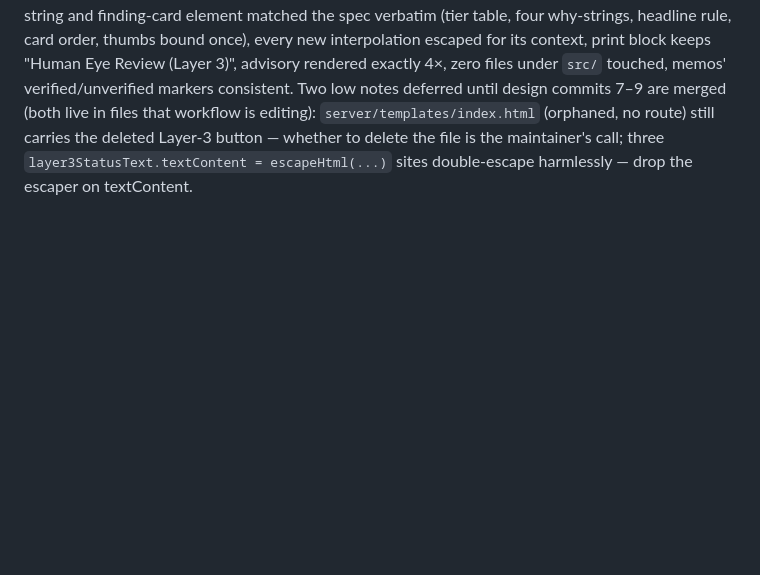
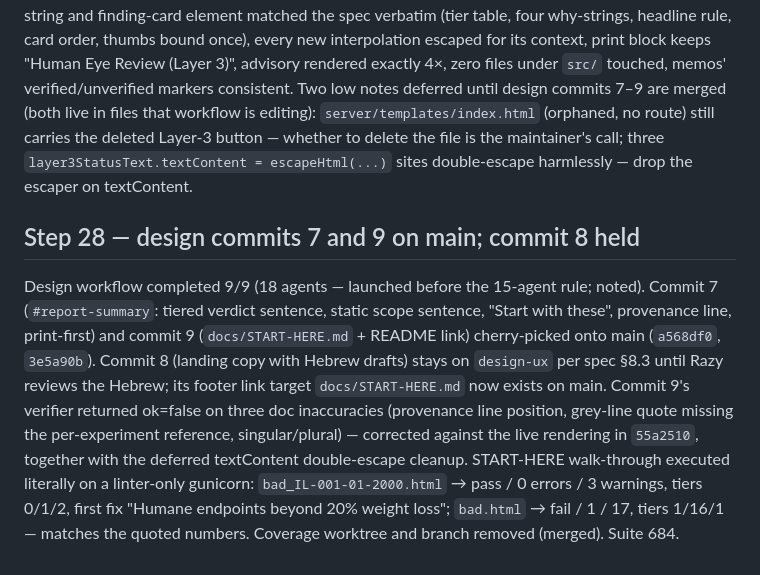
Before and after one commit to nave121/EtiqTech, a Markdown page: docs/dev-log/2026-09-05-handoff-session.md, the part around the change. GitHub-like rendering; blank space fills up the shorter version.

Commit message:
docs: log step 28 (design 7+9 landed, 8 held; walk-through verified)

```diff
--- a/docs/dev-log/2026-09-05-handoff-session.md
+++ b/docs/dev-log/2026-09-05-handoff-session.md
@@ -217,3 +217,7 @@ Split progress meanwhile: batches 0–3 landed on main (RuleContext, summaries/c
 **Research memos (7 agents, verified by a cross-check agent).** `statute-sources.md`: the statute and the 2001 rules are not in the repo in any language; Hebrew primary text exists as Reshumot scans (Knesset file server) and consolidated on WikiSource (CC BY-SA) with the 2024 rules amendment (online submission with 11 mandatory items); no official English translation exists and the private ones all descend from one translation; Nevo mirrors carry restrictive terms; the Layer 3 prompt's "cite Israeli Law Art. N" instruction is answered from model memory today because the prompt contains only form guidance. `layer3-context-options.md`: measured breakdown of the 27.7k-token prompt (the guidance block alone is 10,640 tokens), three designs, num_ctx cost, ranked recommendation for Razy to decide.
 
 **Review (design merges 5a997dd + ec0ea8e, and 67a4cb9; Sonnet).** SHIP on all three: every status string and finding-card element matched the spec verbatim (tier table, four why-strings, headline rule, card order, thumbs bound once), every new interpolation escaped for its context, print block keeps "Human Eye Review (Layer 3)", advisory rendered exactly 4×, zero files under `src/` touched, memos' verified/unverified markers consistent. Two low notes deferred until design commits 7–9 are merged (both live in files that workflow is editing): `server/templates/index.html` (orphaned, no route) still carries the deleted Layer-3 button — whether to delete the file is the maintainer's call; three `layer3StatusText.textContent = escapeHtml(...)` sites double-escape harmlessly — drop the escaper on textContent.
+
+## Step 28 — design commits 7 and 9 on main; commit 8 held
+
+Design workflow completed 9/9 (18 agents — launched before the 15-agent rule; noted). Commit 7 (`#report-summary`: tiered verdict sentence, static scope sentence, "Start with these", provenance line, print-first) and commit 9 (`docs/START-HERE.md` + README link) cherry-picked onto main (`a568df0`, `3e5a90b`). Commit 8 (landing copy with Hebrew drafts) stays on `design-ux` per spec §8.3 until Razy reviews the Hebrew; its footer link target `docs/START-HERE.md` now exists on main. Commit 9's verifier returned ok=false on three doc inaccuracies (provenance line position, grey-line quote missing the per-experiment reference, singular/plural) — corrected against the live rendering in `55a2510`, together with the deferred textContent double-escape cleanup. START-HERE walk-through executed literally on a linter-only gunicorn: `bad_IL-001-01-2000.html` → pass / 0 errors / 3 warnings, tiers 0/1/2, first fix "Humane endpoints beyond 20% weight loss"; `bad.html` → fail / 1 / 17, tiers 1/16/1 — matches the quoted numbers. Coverage worktree and branch removed (merged). Suite 684.
```
Also changed, not shown: docs/dev-log/STATUS.md (+4 -4 lines).
